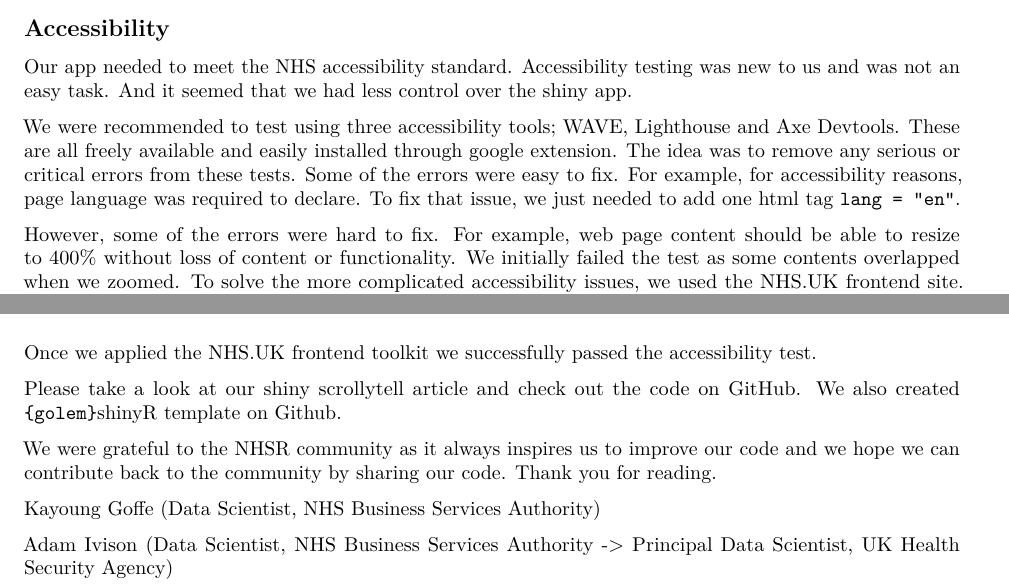
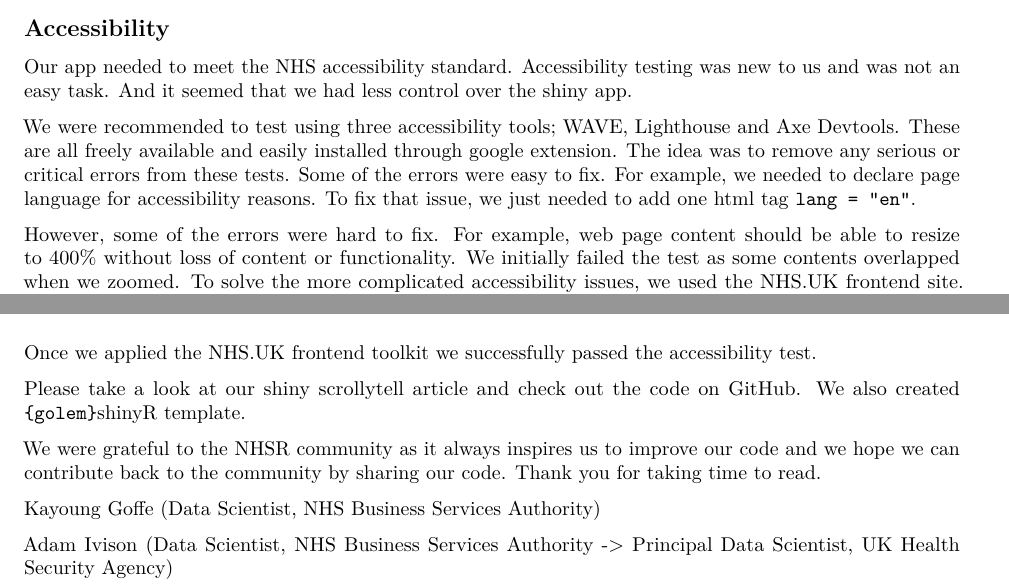
Before and after one commit to nhsbsa-data-analytics/lowIncomeSchemeScrollytellR, an R Markdown document (report/NHSR blog.Rmd): two parts of pages 2 and 5 of 5, joined at a grey line, cut so that both start at the same text. Rendered offline with R 4.5, knitr and Pandoc, then LaTeX, with nearby package versions.

Commit message:
final edit for the blog

```diff
--- a/report/NHSR blog.Rmd
+++ b/report/NHSR blog.Rmd
@@ -83,7 +83,7 @@ scrollytell::scrolly_container(
 
 Our app needed to meet the NHS accessibility standard. Accessibility testing was new to us and was not an easy task. And it seemed that we had less control over the shiny app.
 
-We were recommended to test using three accessibility tools; WAVE, Lighthouse and Axe Devtools. These are all freely available and easily installed through google extension. The idea was to remove any serious or critical errors from these tests. Some of the errors were easy to fix. For example, for accessibility reasons, page language was required to declare. To fix that issue, we just needed to add one html tag `lang = "en"`.
+We were recommended to test using three accessibility tools; WAVE, Lighthouse and Axe Devtools. These are all freely available and easily installed through google extension. The idea was to remove any serious or critical errors from these tests. Some of the errors were easy to fix. For example, we needed to declare page language for accessibility reasons. To fix that issue, we just needed to add one html tag `lang = "en"`.
 
 However, some of the errors were hard to fix. For example, web page content should be able to resize to 400% without loss of content or functionality. We initially failed the test as some contents overlapped when we zoomed. To solve the more complicated accessibility issues, we used the [NHS.UK frontend site](https://github.com/nhsuk/nhsuk-frontend/releases). We downloaded the zip file, modified it slightly (see this [norem issue](https://github.com/moj-analytical-services/shinyGovstyle/issues/55)), and added it to the `inst/app/www` directory.
 
@@ -212,10 +212,10 @@ Output download button
 
 Once we applied the NHS.UK frontend toolkit we successfully passed the accessibility test.
 
-Please take a look at our [shiny scrollytell article](https://nhsbsa-data-analytics.shinyapps.io/take-up-of-the-nhs-low-income-scheme-in-england/) and check out the [code on GitHub.](https://github.com/nhsbsa-data-analytics/lowIncomeSchemeScrollytellR) We also created `{golem}`[shinyR template on Github](https://github.com/nhsbsa-data-analytics/nhsbsaShinyR).
+Please take a look at our [shiny scrollytell article](https://nhsbsa-data-analytics.shinyapps.io/take-up-of-the-nhs-low-income-scheme-in-england/) and check out the [code on GitHub.](https://github.com/nhsbsa-data-analytics/lowIncomeSchemeScrollytellR) We also created `{golem}`[shinyR template](https://github.com/nhsbsa-data-analytics/nhsbsaShinyR).
 
-We were grateful to the NHSR community as it always inspires us to improve our code and we hope we can contribute back to the community by sharing our code. Thank you for reading.
+We were grateful to the NHSR community as it always inspires us to improve our code and we hope we can contribute back to the community by sharing our code. Thank you for taking time to read.
 
 Kayoung Goffe (Data Scientist, NHS Business Services Authority)
 
-Adam Ivison (Data Scientist, NHS Business Services Authority -> Principal Data Scientist, UK Health Security Agency)
+Adam Ivison (Data Scientist, NHS Business Services Authority -\> Principal Data Scientist, UK Health Security Agency)
```
Also changed, not shown: report/NHSR blog.Rmd (6 more changed lines).
